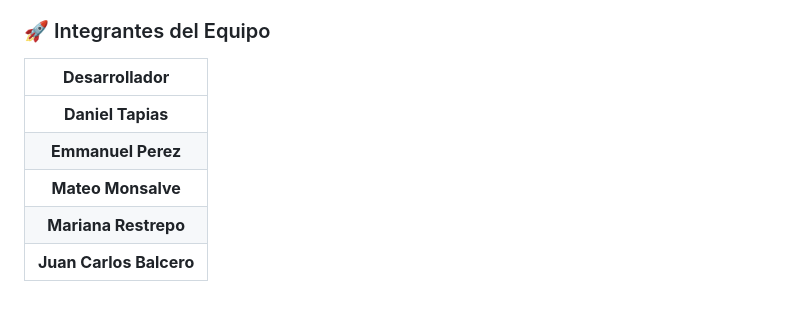
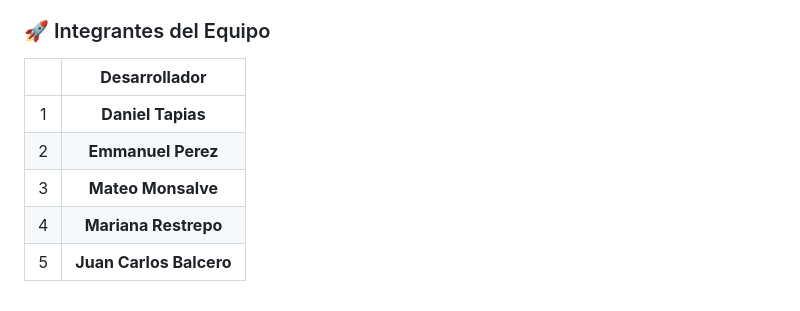
Before and after one commit to srfrancklo0309/Nexus_Event, a Markdown page: README.md, the part around the change. Drawn GitHub-style.

Commit message:
UPDATE: New detail

```diff
--- a/README.md
+++ b/README.md
@@ -157,10 +157,10 @@ Desarrollado como parte del módulo de JavaScript para el sistema de gestión de
 
 ### 🚀 Integrantes del Equipo
 
-| **Desarrollador** |
-|:-----------------:|
-| **Daniel Tapias** |
-| **Emmanuel Perez** |
-| **Mateo Monsalve** |
-| **Mariana Restrepo** |
-| **Juan Carlos Balcero** |
+| | **Desarrollador** |
+|:-:|:-----------------:|
+|1| **Daniel Tapias** |
+|2| **Emmanuel Perez** |
+|3| **Mateo Monsalve** |
+|4| **Mariana Restrepo** |
+|5| **Juan Carlos Balcero** |
```
